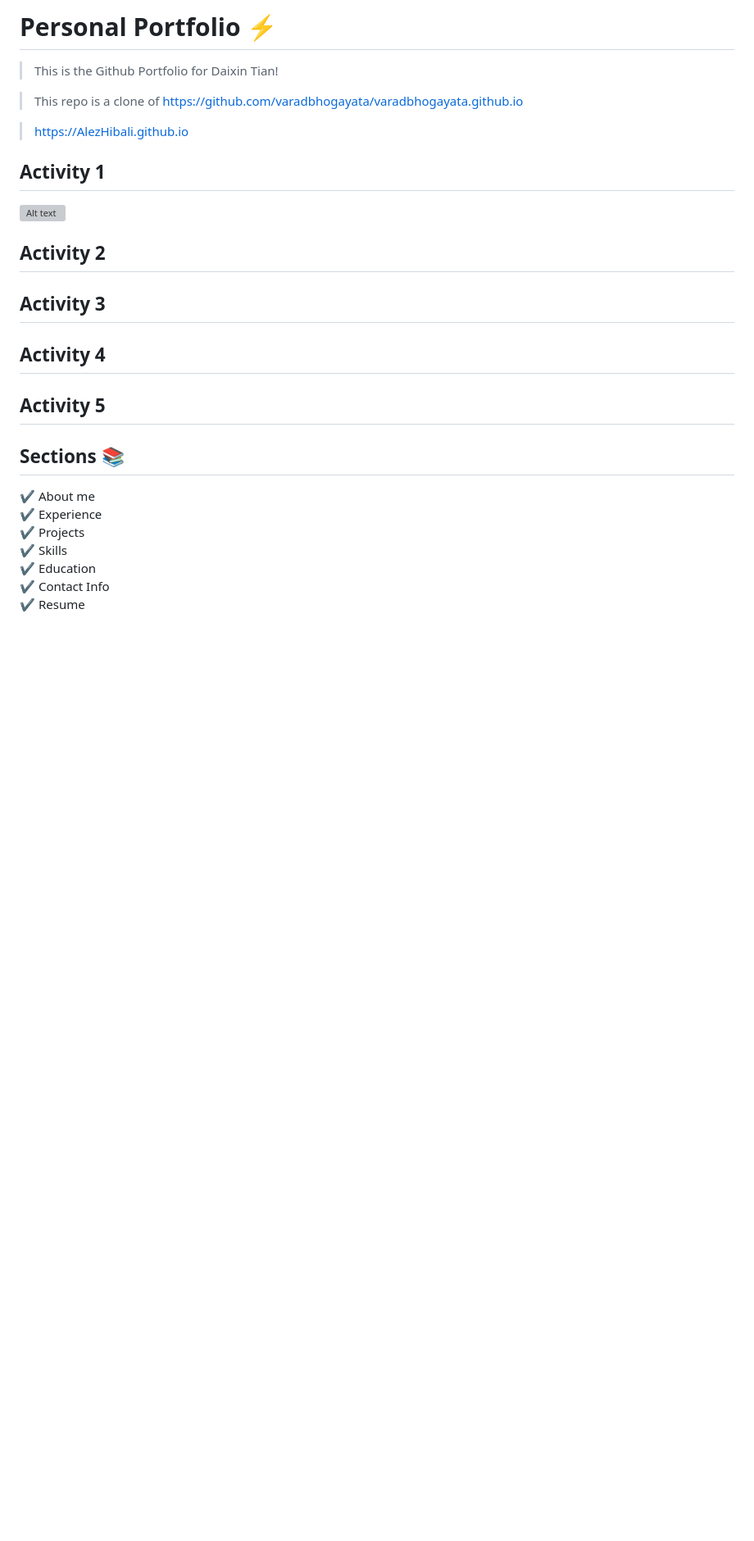
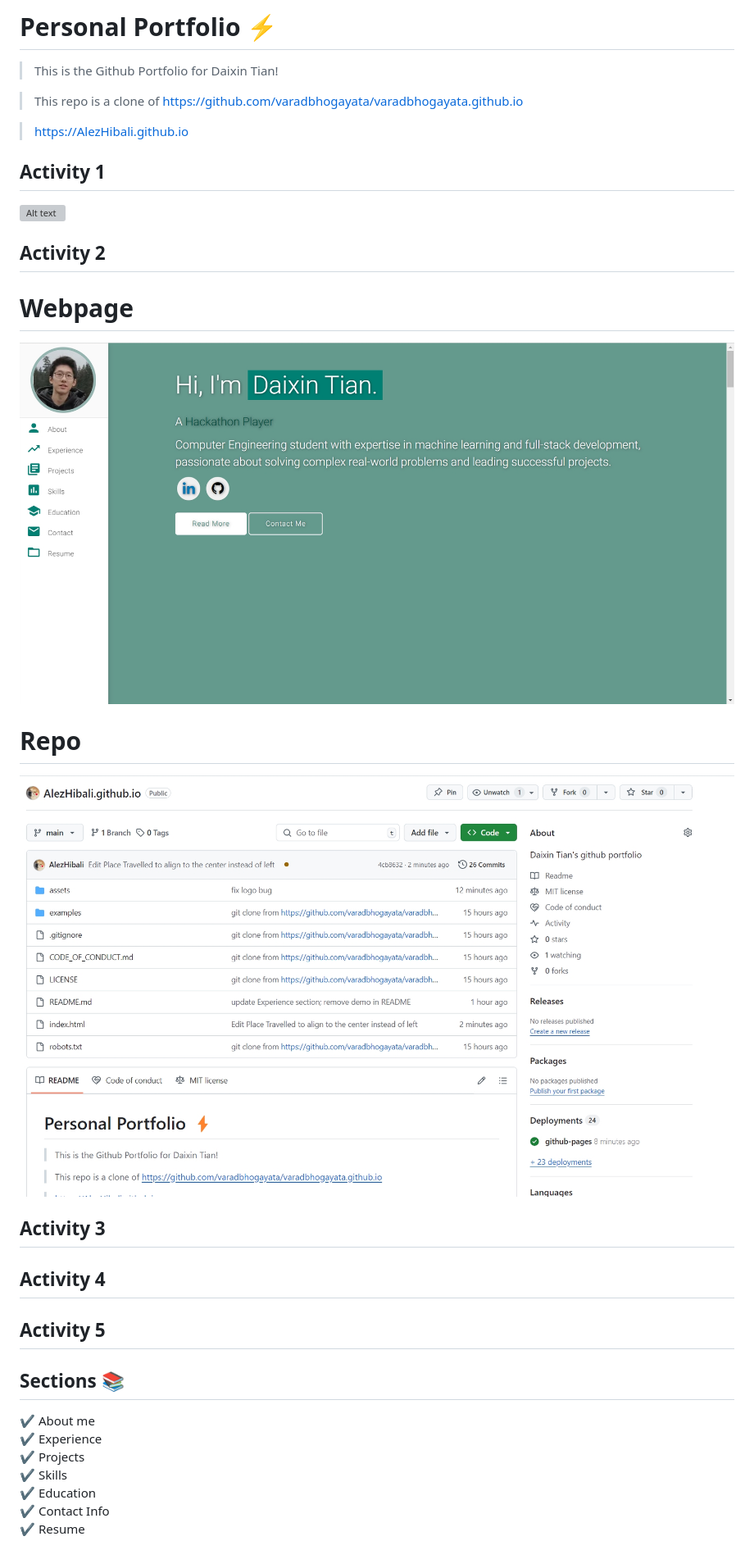
Before and after one commit to AlezHibali/AlezHibali.github.io, a Markdown page: README.md, the part around the change. Shown: that part at 82% size. GitHub-like rendering; pictures changed too: assets/img/444PRA/activity2_page.png (added), assets/img/444PRA/activity2_repo.png (added); blank space fills up the shorter version; grey boxes are pictures that could not be loaded.

Commit message:
update README for activity 2

```diff
--- a/README.md
+++ b/README.md
@@ -9,6 +9,10 @@
 ![Alt text](assets/img/444PRA/activity1.png)
 
 ## Activity 2
+# Webpage
+![Alt text](assets/img/444PRA/activity2_page.png)
+# Repo
+![Alt text](assets/img/444PRA/activity2_repo.png)
 
 ## Activity 3
 
```
